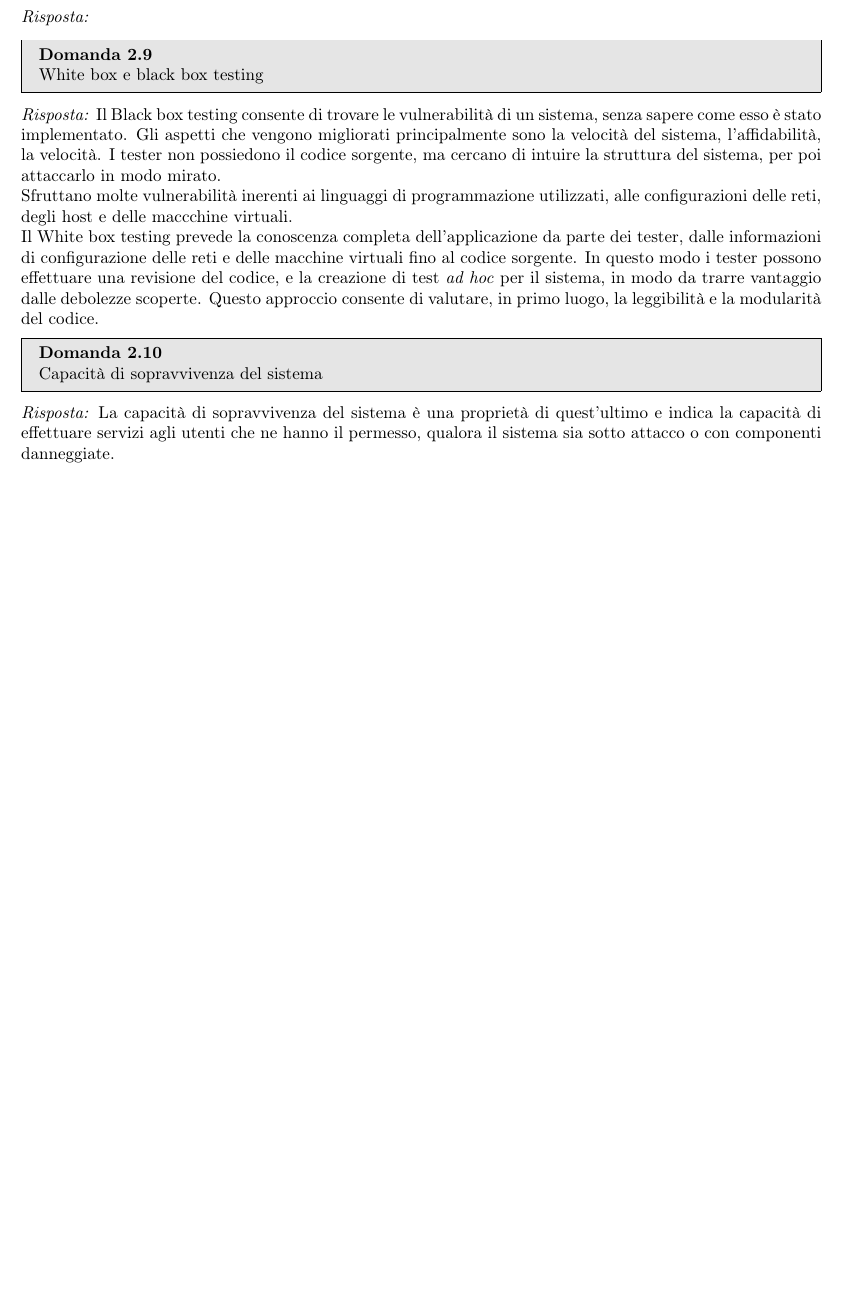
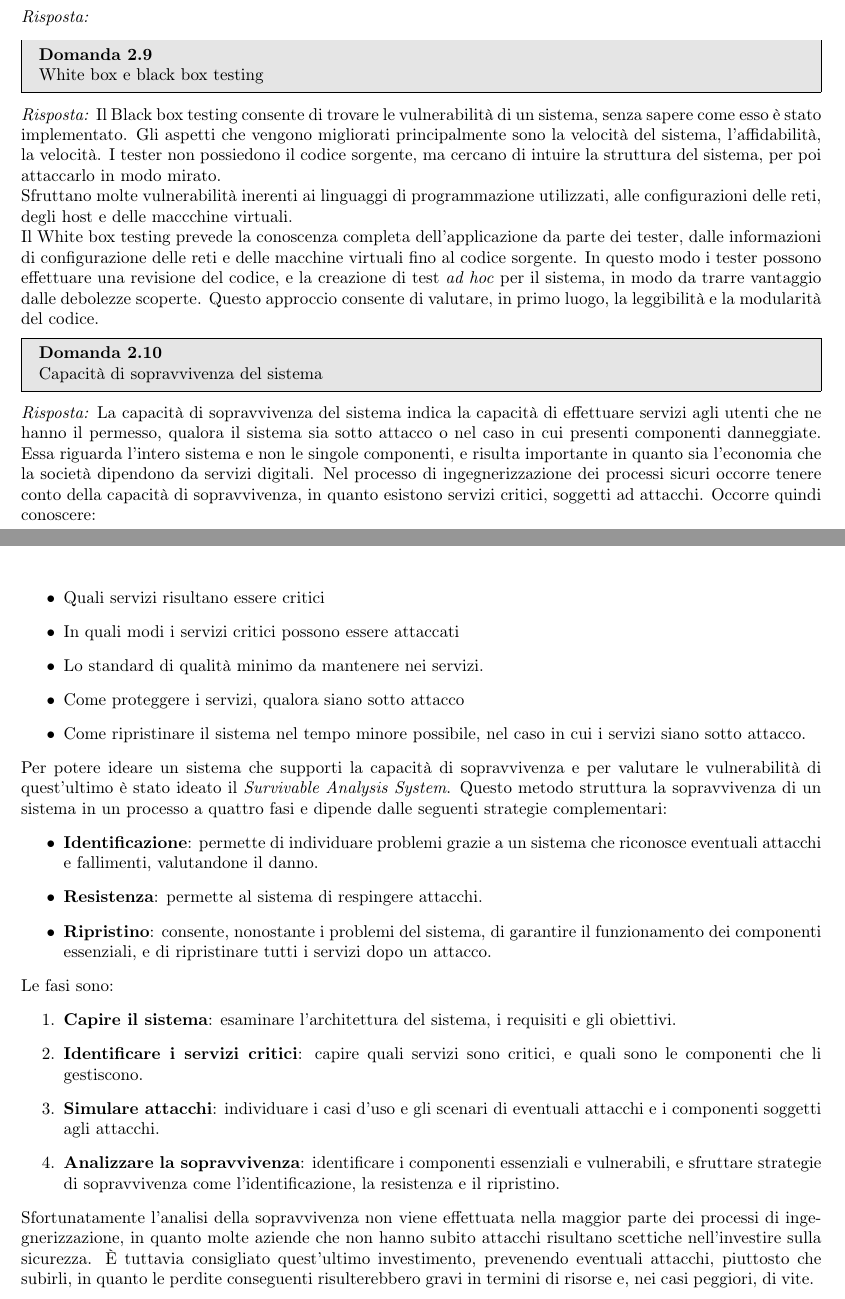
Before and after one commit to TryKatChup/IngegneriaSoftware_QA, a LaTeX paper (main.tex): part of page 14 of 14 before the commit and two parts of pages 14 and 15 of 15 after it, the two joined at a grey line, cut so that both start at the same text, the shorter picture padded with empty space. Compiled offline with pdfLaTeX.

Commit message:
Capacità sopravvivenza terminata

```diff
--- a/main.tex
+++ b/main.tex
@@ -711,9 +711,33 @@ Questo approccio consente di valutare, in primo luogo, la leggibilità e la modu
 Capacità di sopravvivenza del sistema
 \end{problem}
 \begin{solution}
-La capacità di sopravvivenza del sistema è una proprietà di quest'ultimo e indica la capacità di effettuare servizi agli utenti che ne hanno il permesso, qualora il sistema sia sotto attacco o con componenti danneggiate.
-\newline
-
+La capacità di sopravvivenza del sistema indica la capacità di effettuare servizi agli utenti che ne hanno il permesso, qualora il sistema sia sotto attacco o nel caso in cui presenti componenti danneggiate.
+Essa riguarda l'intero sistema e non le singole componenti, e risulta importante in quanto sia l'economia che la società dipendono da servizi digitali.
+Nel processo di ingegnerizzazione dei processi sicuri occorre tenere conto della capacità di sopravvivenza, in quanto esistono servizi critici, soggetti ad attacchi.
+Occorre quindi conoscere:
+\begin{itemize}
+	\item Quali servizi risultano essere critici
+	\item In quali modi i servizi critici possono essere attaccati
+	\item Lo standard di qualità minimo da mantenere nei servizi.
+	\item Come proteggere i servizi, qualora siano sotto attacco
+	\item Come ripristinare il sistema nel tempo minore possibile, nel caso in cui i servizi siano sotto attacco.
+\end{itemize}
+Per potere ideare un sistema che supporti la capacità di sopravvivenza e per valutare le vulnerabilità di quest'ultimo è stato ideato il \textit{Survivable Analysis System}.
+Questo metodo struttura la sopravvivenza di un sistema in un processo a quattro fasi e dipende dalle seguenti strategie complementari:
+\begin{itemize}
+	\item \textbf{Identificazione}: permette di individuare problemi grazie a un sistema che riconosce eventuali attacchi e fallimenti, valutandone il danno.
+	\item \textbf{Resistenza}: permette al sistema di respingere attacchi.
+	\item \textbf{Ripristino}: consente, nonostante i problemi del sistema, di garantire il funzionamento dei componenti essenziali, e di ripristinare tutti i servizi dopo un attacco.
+\end{itemize}
+Le fasi sono:
+\begin{enumerate}
+	\item \textbf{Capire il sistema}: esaminare l'architettura del sistema, i requisiti e gli obiettivi.
+	\item \textbf{Identificare i servizi critici}: capire quali servizi sono critici, e quali sono le componenti che li gestiscono.
+	\item \textbf{Simulare attacchi}: individuare i casi d'uso e gli scenari di eventuali attacchi e i componenti soggetti agli attacchi.
+	\item \textbf{Analizzare la sopravvivenza}: identificare i componenti essenziali e vulnerabili, e sfruttare strategie di sopravvivenza come l'identificazione, la resistenza e il ripristino.
+\end{enumerate}
+Sfortunatamente l'analisi della sopravvivenza non viene effettuata nella maggior parte dei processi di ingegnerizzazione, in quanto molte aziende che non hanno subito attacchi risultano scettiche nell'investire sulla sicurezza.
+È tuttavia consigliato quest'ultimo investimento, prevenendo eventuali attacchi, piuttosto che subirli, in quanto le perdite conseguenti risulterebbero gravi in termini di risorse e, nei casi peggiori, di vite.
 \end{solution}
 
 \end{document}
```
Also changed, not shown: main.pdf, 3 other files.
